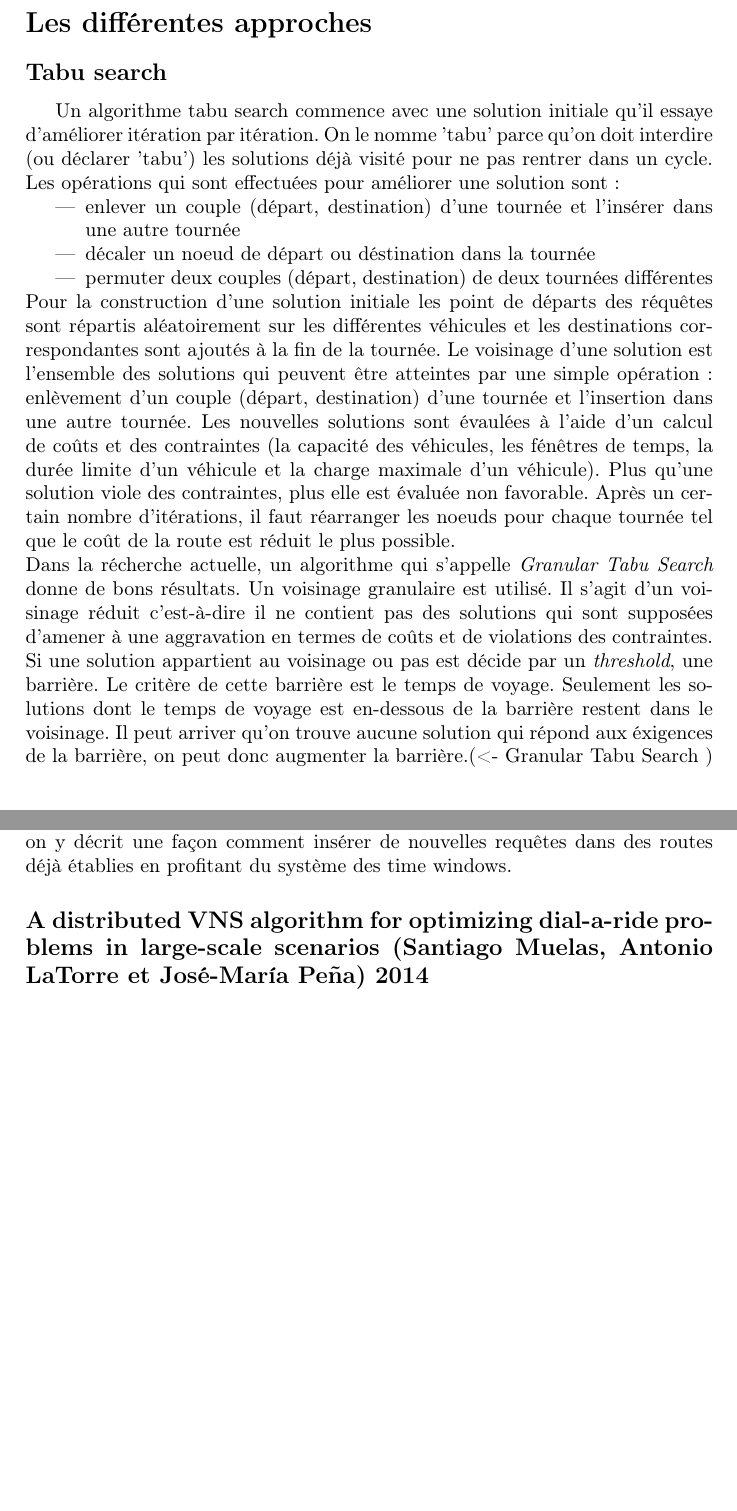
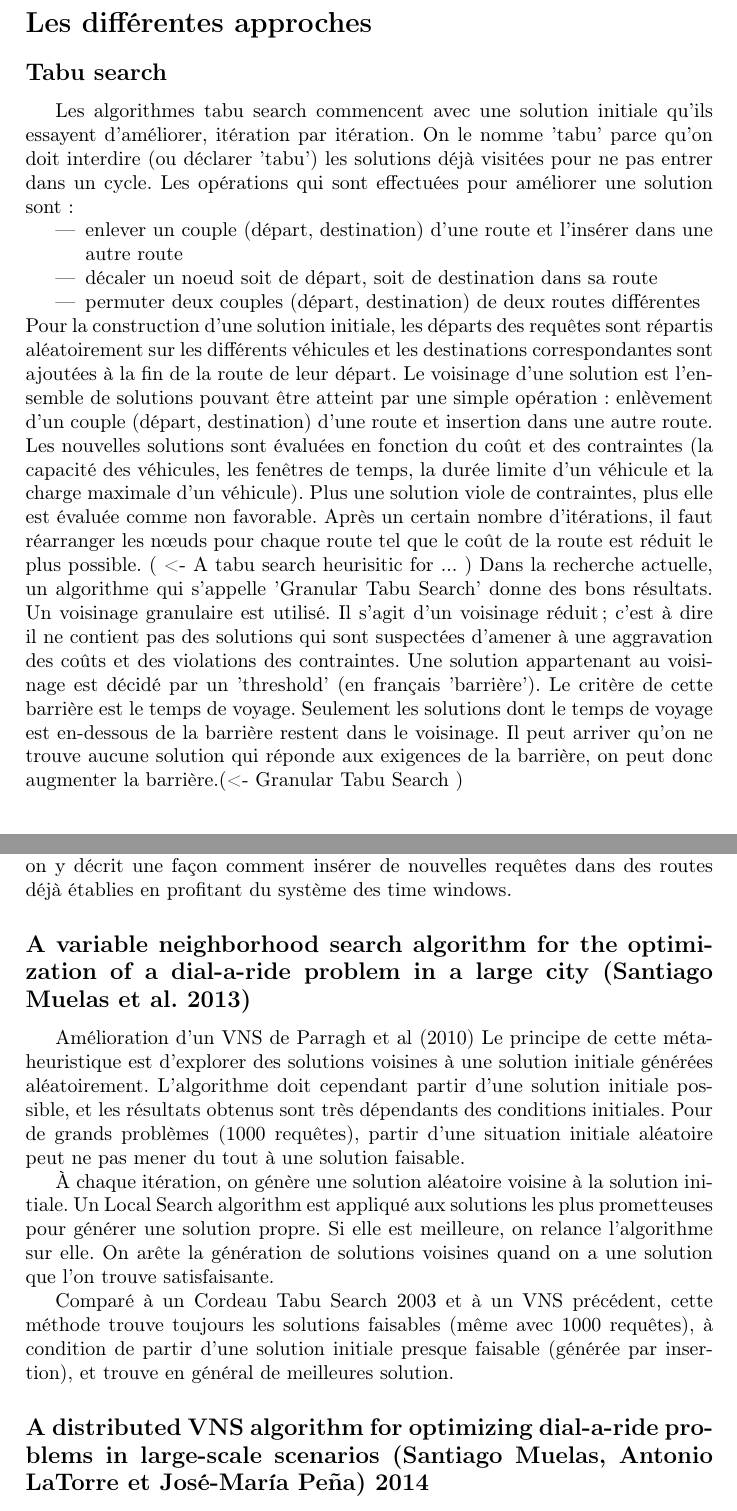
Before and after one commit to Chreschtf/Darpteam, a LaTeX document (DocumentLatex/document.tex): two parts of pages 3 and 5 of 7 before the commit and two parts of pages 3 and 6 of 9 after it, joined at a grey line, cut so that both start at the same text, the shorter picture padded with empty space. Compiled offline with pdfLaTeX.

Commit message:
Réinsertion de texte

```diff
--- a/DocumentLatex/document.tex
+++ b/DocumentLatex/document.tex
@@ -68,13 +68,12 @@ Basé sur le doctorat de Jang-Jei Jaw \textit{"Solving large-scale dial-a-ride v
 %\subsection*{Insertion}
 %Dans un algorithme d'insertion
 \subsection*{Tabu search}
-Un algorithme tabu search commence avec une solution initiale qu'il essaye d'améliorer itération par itération. On le nomme 'tabu' parce qu'on doit interdire (ou déclarer 'tabu') les solutions déjà visité pour ne pas rentrer dans un cycle. Les opérations qui sont effectuées pour améliorer une solution sont:
+Les algorithmes tabu search commencent avec une solution initiale qu'ils essayent d'améliorer, itération par itération. On le nomme 'tabu' parce qu'on doit interdire (ou déclarer 'tabu') les solutions déjà visitées pour ne pas entrer dans un cycle. Les opérations qui sont effectuées pour améliorer une solution sont:
 \begin{itemize}
-\item enlever un couple (départ, destination) d'une tournée et l'insérer dans une autre tournée
-\item décaler un noeud de départ ou déstination dans la tournée
-\item permuter deux couples (départ, destination) de deux tournées différentes
+\item enlever un couple (départ, destination) d'une route et l'insérer dans une autre route
+\item décaler un noeud soit de départ, soit de destination dans sa route
+\item permuter deux couples (départ, destination) de deux routes différentes
 \end{itemize}
-Pour la construction d'une solution initiale les point de départs des réquêtes sont répartis aléatoirement sur les différentes véhicules et les destinations correspondantes sont ajoutés à la fin de la tournée. Le voisinage d'une solution est l'ensemble des solutions qui peuvent être atteintes par une simple opération: enlèvement d'un couple (départ, destination) d'une tournée et l'insertion dans une autre tournée. Les nouvelles solutions sont évaulées à l'aide d'un calcul de coûts et des contraintes (la capacité des véhicules, les fénêtres de temps, la durée limite d'un véhicule et la charge maximale d'un véhicule). Plus qu'une solution viole des contraintes, plus elle est évaluée non favorable. Après un certain nombre d'itérations, il faut réarranger les noeuds pour chaque tournée tel que le coût de la route est réduit le plus possible.
-\newline
-Dans la récherche actuelle, un algorithme qui s'appelle \textit{Granular Tabu Search} donne de bons résultats. Un voisinage granulaire est utilisé. Il s'agit d'un voisinage réduit c'est-à-dire il ne contient pas des solutions qui sont supposées d'amener à une aggravation en termes de coûts et de violations des contraintes. Si une solution appartient au voisinage ou pas est décide par un \textit{threshold}, une barrière. Le critère de cette barrière est le temps de voyage. Seulement les solutions dont le temps de voyage est en-dessous de la barrière restent dans le voisinage. Il peut arriver qu'on trouve aucune solution qui répond aux éxigences de la barrière, on peut donc augmenter la barrière.(<- Granular Tabu Search )
+Pour la construction d'une solution initiale, les départs des requêtes sont répartis aléatoirement sur les différents véhicules et les destinations correspondantes sont ajoutées à la fin de la route de leur départ. Le voisinage d'une solution est l'ensemble de solutions pouvant être atteint par une simple opération: enlèvement d'un couple (départ, destination) d'une route et insertion dans une autre route. Les nouvelles solutions sont évaluées en fonction du coût et des contraintes (la capacité des véhicules, les fenêtres de temps, la durée limite d'un véhicule et la charge maximale d'un véhicule). Plus une solution viole de contraintes, plus elle est évaluée comme non favorable. Après un certain nombre d'itérations, il faut réarranger les nœuds pour chaque route tel que le coût de la route est réduit le plus possible. ( <- A tabu search heurisitic for ... )
+Dans la recherche actuelle, un algorithme qui s'appelle 'Granular Tabu Search' donne des bons résultats. Un voisinage granulaire est utilisé. Il s'agit d'un voisinage réduit; c'est à dire il ne contient pas des solutions qui sont suspectées d'amener à une aggravation des coûts et des violations des contraintes. Une solution appartenant au voisinage est décidé par un 'threshold' (en français 'barrière'). Le critère de cette barrière est le temps de voyage. Seulement les solutions dont le temps de voyage est en-dessous de la barrière restent dans le voisinage. Il peut arriver qu'on ne trouve aucune solution qui réponde aux exigences de la barrière, on peut donc augmenter la barrière.(<- Granular Tabu Search )
 
@@ -96,6 +112,14 @@ Nous avons choisi d'implémenter une version de l'algorithme d'insertion de J-J.
 Dans cet article est décrit un algorithme de recherche tabou ('Tabu Search'). Leur approche consiste à établir un ensemble de solutions initiales sans se préoccuper des contraintes de temps et de charge. Est ensuite déterminé une fonction de coût régie par plusieurs paramètres ajustables ce qui permettra de construire les solutions. Le fait d'être souple quant à la violation des contraintes initiales est caractéristique de cet algorithme décrit dans cet article. Il se base sur l'évaluation de voisinages pour construire un trajet optimal minimisant le temps total de trajet ainsi que la durée d'un trajet pour un client. L'article décrit un algorithme 'Tabu Search'.
 \subsection*{A new regret insertion heuristic for solving large-scale dial-a-ride problems with time windows (Marco Diana et Maged M. Dessouky) 2002}
  Dans leur article, les auteurs décrivent une solution du DARP en tenant compte de contraintes horaires (time windows) et de la situation géographique des différents clients. Les time windows admissibles de chaque requête sont définis à l'aide des données des clients (heure de départ souhaitée ou heure d'arrivée souhaitée) et d'un temps de service à chaque arrêt, vu que les auteurs se concentrent particulièrement sur le transport de personnes à mobilité réduite. Cet article est intéressant pour notre projet car on y décrit une façon comment choisir un bon point de départ de chaque route pour les différents véhicules et on y décrit une façon comment insérer de nouvelles requêtes dans des routes déjà établies en profitant du système des time windows.
+\subsection*{A variable neighborhood search algorithm for the optimization of a dial-a-ride problem in a large city (Santiago Muelas et al. 2013)}
+Amélioration d'un VNS de Parragh et al (2010)
+Le principe de cette métaheuristique est d'explorer des solutions voisines à une solution initiale générées aléatoirement. L'algorithme doit cependant partir d'une solution initiale possible, et les résultats obtenus sont très dépendants des conditions initiales. Pour de grands problèmes (1000 requêtes), partir d'une situation initiale aléatoire peut ne pas mener du tout à une solution faisable.
+
+À chaque itération, on génère une  solution aléatoire voisine à la solution initiale. Un Local Search algorithm est appliqué aux solutions les plus prometteuses pour générer une solution propre. Si elle est meilleure, on relance l'algorithme sur elle.
+On arête la génération de solutions voisines quand on a une solution que l'on trouve satisfaisante.
+
+Comparé à un Cordeau Tabu Search 2003 et à un VNS précédent, cette méthode trouve toujours les solutions faisables (même avec 1000 requêtes), à condition de partir d'une solution initiale presque faisable (générée par insertion), et trouve en général de meilleures solution.
 \subsection*{A distributed VNS algorithm for optimizing dial-a-ride problems in large-scale scenarios (Santiago Muelas, Antonio LaTorre et José-María Peña) 2014}
 Dans leur article, les auteurs décrivent une façon pour résoudre des DARP de grandes tailles. Pour maîtriser la taille du problème, les différents requêtes qui sont proches d'un point de vue géographique et horaire sont regroupés, puis ces groupes sont traités comme sous-problèmes. Chaque sous-problème est résolu et la route optimale de sa solution est renvoyé à l'algorithme appelant. Chaque groupe est traité indépendant des autres groupes. La construction de la solution finale est construite à partir des différentes sous-solutions du problème. L'article est pertinent pour notre projet parce qu'il montre une façon de traiter un DARP de grande taille.
 \subsection*{The dial-a-ride problem: models and algorithms (Jean-François Cordeau et Gilbert Laporte) 2007}
```
Also changed, not shown: DocumentLatex/document.pdf, DocumentLatex/document.tex (21 more changed lines).
